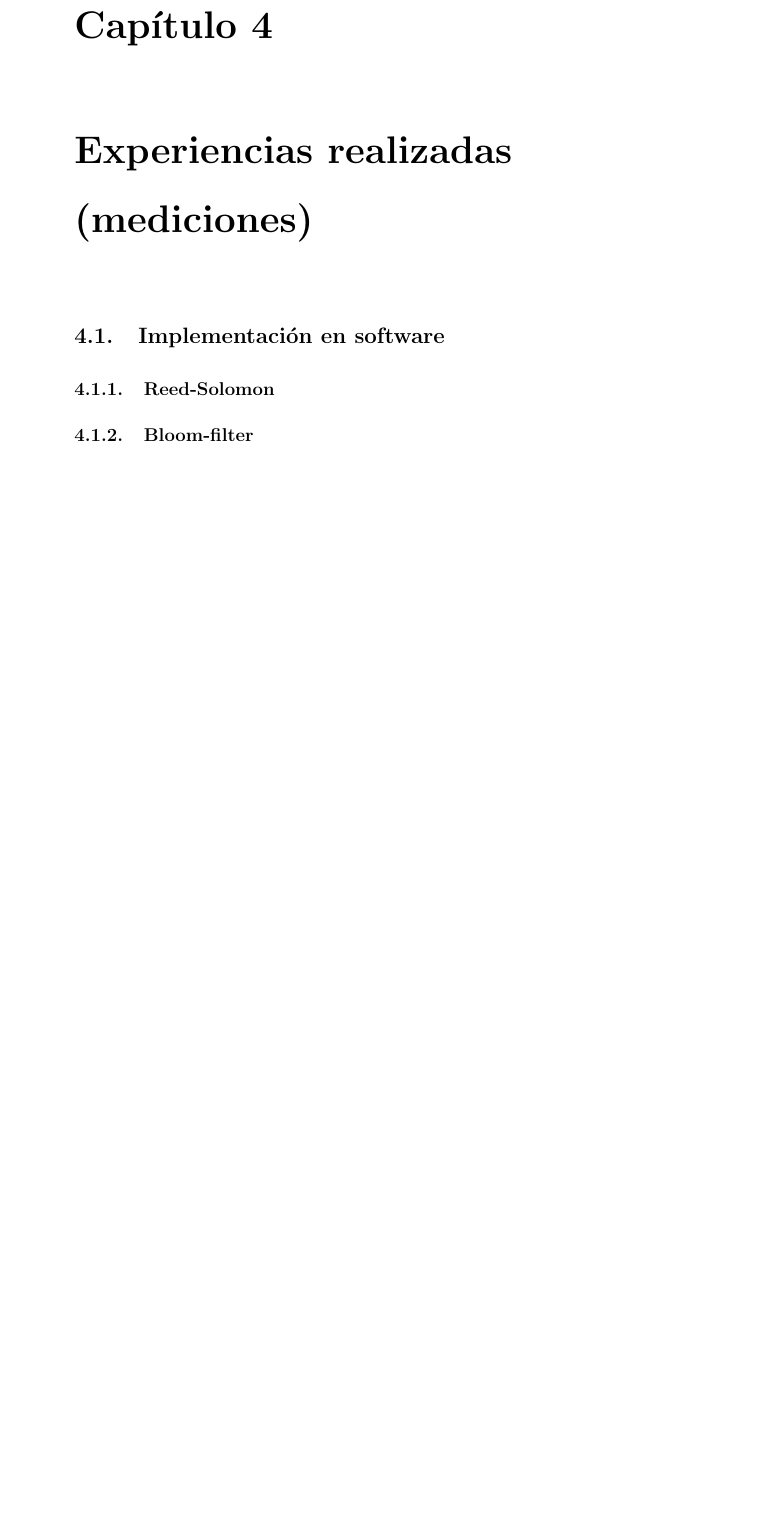
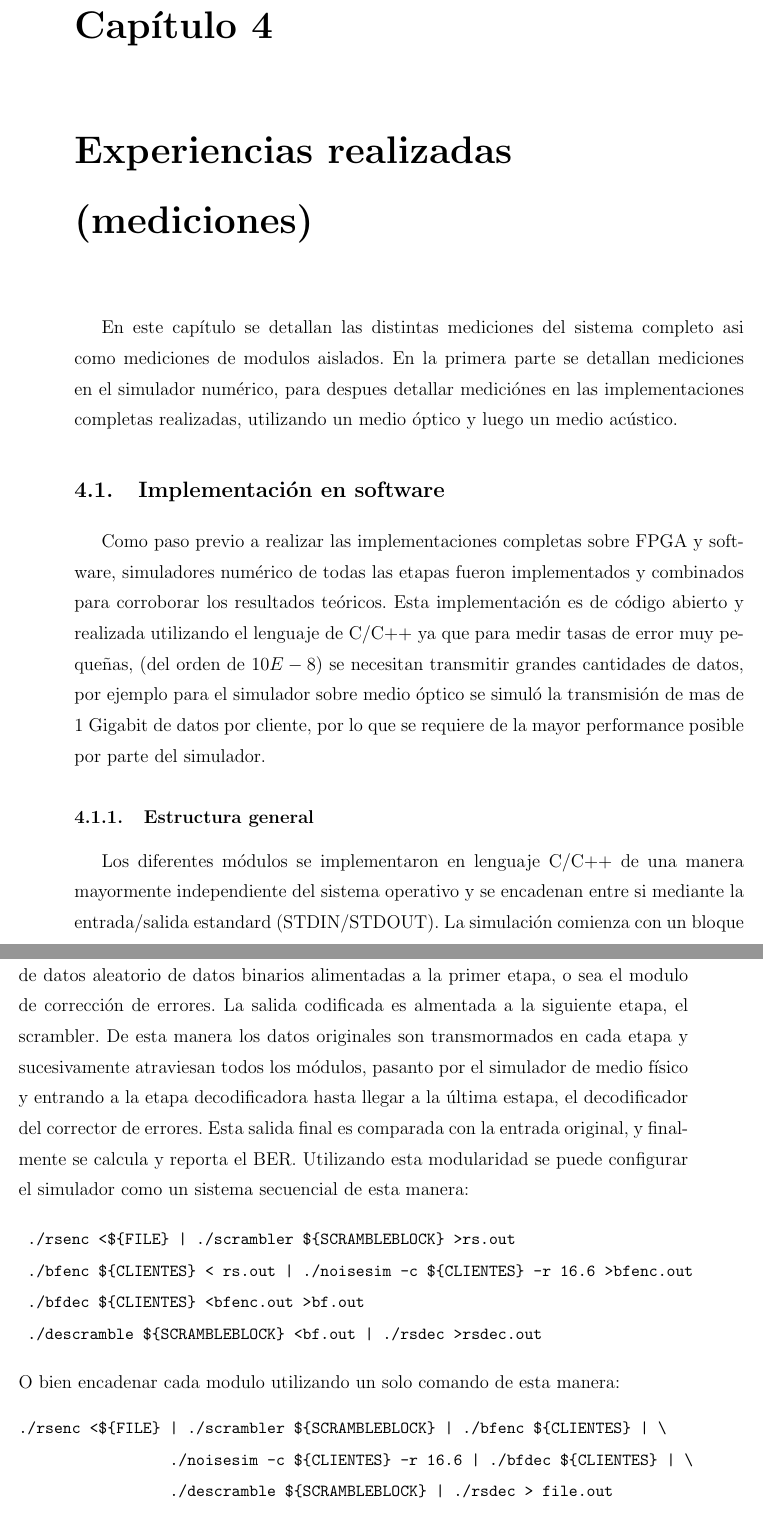
Before and after one commit to ortegaalfredo/tesis-phd, a LaTeX thesis (tesis-book.tex, which reads Chapters/Chapter04.tex): part of page 59 of 73 before the commit and two parts of pages 59 and 60 of 77 after it, the two joined at a grey line, cut so that both start at the same text, the shorter picture padded with empty space. Compiled offline with pdfLaTeX.

Commit message:
Agregada explicacion capt4 y fixes cap. 3

```diff
--- a/Chapters/Chapter04.tex
+++ b/Chapters/Chapter04.tex
@@ -1,3 +1,24 @@
 \chapter{Experiencias realizadas (mediciones)}
+En este capítulo se detallan las distintas mediciones del sistema completo asi como mediciones de modulos aislados.
+En la primera parte se detallan mediciones en el simulador numérico, para despues detallar mediciónes en las implementaciones completas realizadas, utilizando un medio óptico y luego un medio acústico.
 \section{Implementación en software}
-\subsection{Reed-Solomon}
+Como paso previo a realizar las implementaciones completas sobre FPGA y software, simuladores numérico de todas las etapas fueron implementados y combinados para corroborar los resultados teóricos. Esta implementación es de código abierto y realizada utilizando el lenguaje de C/C++ ya que para medir tasas de error muy pequeñas, (del orden de $10E-8$) se necesitan transmitir grandes cantidades de datos, por ejemplo para el simulador sobre medio óptico se simuló la transmisión de mas de 1 Gigabit de datos por cliente, por lo que se requiere de la mayor performance posible por parte del simulador.
+\subsection{Estructura general}
+Los diferentes módulos se implementaron en lenguaje C/C++ de una manera mayormente independiente del sistema operativo y se encadenan entre si mediante la entrada/salida estandard (STDIN/STDOUT). La simulación comienza con un bloque de datos aleatorio de datos binarios alimentadas a la primer etapa, o sea el modulo de corrección de errores. La salida codificada es almentada a la siguiente etapa, el scrambler. De esta manera los datos originales son transmormados en cada etapa y sucesivamente atraviesan todos los módulos, pasanto por el simulador de medio físico y entrando a la etapa decodificadora hasta llegar a la última estapa, el decodificador del corrector de errores. Esta salida final es comparada con la entrada original, y finalmente se calcula y reporta el BER.
+Utilizando esta modularidad se puede configurar el simulador como un sistema secuencial de esta manera:
+
+\small
+\begin{verbatim}
+ ./rsenc <${FILE} | ./scrambler ${SCRAMBLEBLOCK} >rs.out
+ ./bfenc ${CLIENTES} < rs.out | ./noisesim -c ${CLIENTES} -r 16.6 >bfenc.out
+ ./bfdec ${CLIENTES} <bfenc.out >bf.out
+ ./descramble ${SCRAMBLEBLOCK} <bf.out | ./rsdec >rsdec.out
+\end{verbatim}
+\normalsize
+O bien encadenar cada modulo utilizando un solo comando de esta manera:
+\small
+\begin{verbatim}
+./rsenc <${FILE} | ./scrambler ${SCRAMBLEBLOCK} | ./bfenc ${CLIENTES} | \
+                 ./noisesim -c ${CLIENTES} -r 16.6 | ./bfdec ${CLIENTES} | \
+                 ./descramble ${SCRAMBLEBLOCK} | ./rsdec > file.out
+\end{verbatim}
```
Also changed, not shown: Chapters/Chapter03.tex (+10 -2 lines), Chapters/Chapter04.tex (18 more changed lines), 2 other files.
